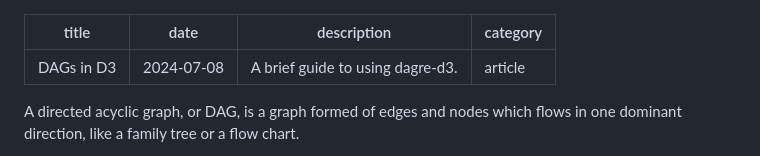
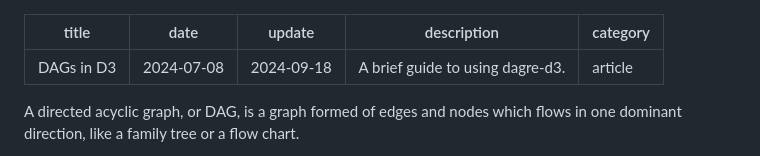
Before and after one commit to codemacabre/codemacabre-com, a Markdown page: src/notes/dags-in-d3.md, the part around the change. Rendered like a GitHub page.

Commit message:
Update note dates

```diff
--- a/src/notes/dags-in-d3.md
+++ b/src/notes/dags-in-d3.md
@@ -1,6 +1,7 @@
 ---
 title: DAGs in D3
 date: 2024-07-08
+update: 2024-09-18
 description: "A brief guide to using dagre-d3."
 category: "article"
 ---
```
Also changed, not shown: src/notes/getting-post-metadata-right.md (+2 -2 lines).
